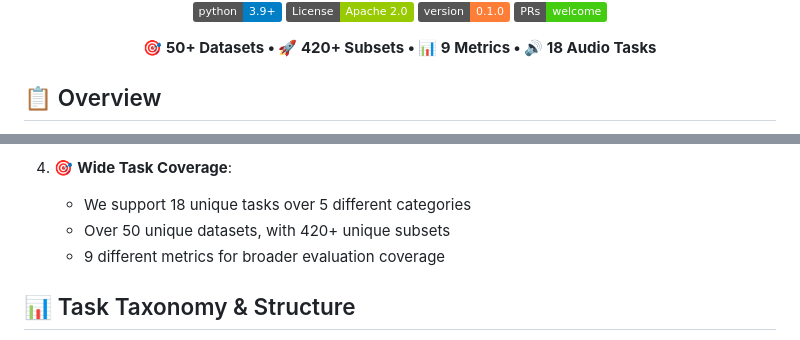
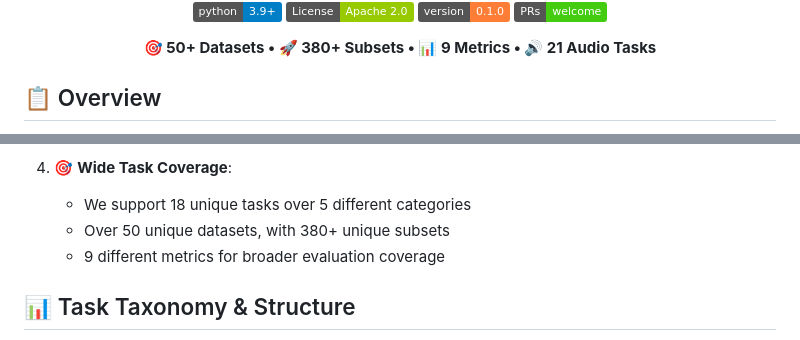
Before and after one commit to ServiceNow/AU-Harness, a Markdown page: README.md, 2 parts joined by grey strips. Drawn GitHub-style; badges without logos.

Commit message:
Update number of tasks and datasets based on the current task_config

```diff
--- a/README.md
+++ b/README.md
@@ -11,7 +11,7 @@
 [![Version](https://img.shields.io/badge/version-0.1.0-orange.svg)](https://github.com/ServiceNow/HEAR-Kit)
 [![PRs Welcome](https://img.shields.io/badge/PRs-welcome-brightgreen.svg)](https://github.com/ServiceNow/HEAR-Kit/pulls)
 
-**🎯 50+ Datasets • 🚀 420+ Subsets • 📊 9 Metrics • 🔊 18 Audio Tasks**
+**🎯 50+ Datasets • 🚀 380+ Subsets • 📊 9 Metrics • 🔊 21 Audio Tasks**
 
 </div>
 
@@ -64,7 +64,7 @@ metrics:
 
 4. 🎯 **Wide Task Coverage**:
    - We support 18 unique tasks over 5 different categories
-   - Over 50 unique datasets, with 420+ unique subsets
+   - Over 50 unique datasets, with 380+ unique subsets
    - 9 different metrics for broader evaluation coverage
 
 
```
